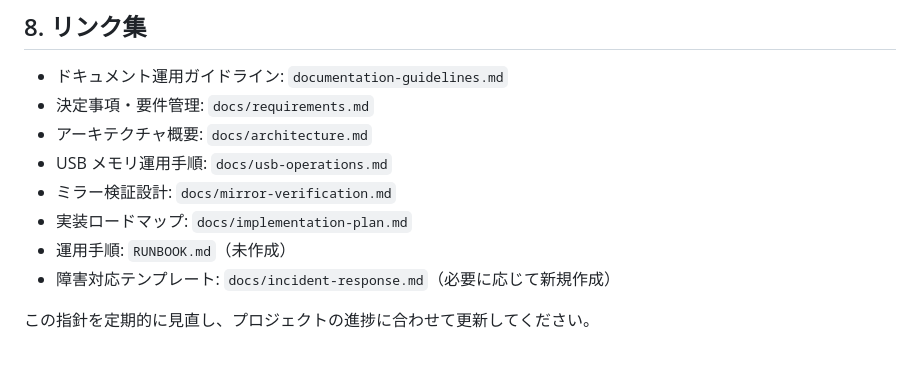
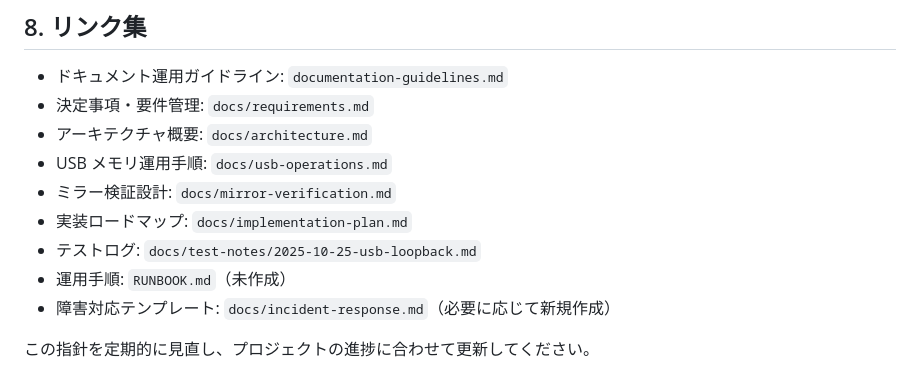
Before and after one commit to denkoushi/RaspberryPiServer, a Markdown page: AGENTS.md, the part around the change. GitHub-like rendering.

```diff
--- a/AGENTS.md
+++ b/AGENTS.md
@@ -61,6 +61,7 @@
 - USB メモリ運用手順: `docs/usb-operations.md`
 - ミラー検証設計: `docs/mirror-verification.md`
 - 実装ロードマップ: `docs/implementation-plan.md`
+- テストログ: `docs/test-notes/2025-10-25-usb-loopback.md`
 - 運用手順: `RUNBOOK.md`（未作成）
 - 障害対応テンプレート: `docs/incident-response.md`（必要に応じて新規作成）
 
```
Also changed, not shown: docs/test-notes/2025-10-25-usb-loopback.md (added, +35 -0 lines), docs/usb-operations.md (+14 -1 lines).
